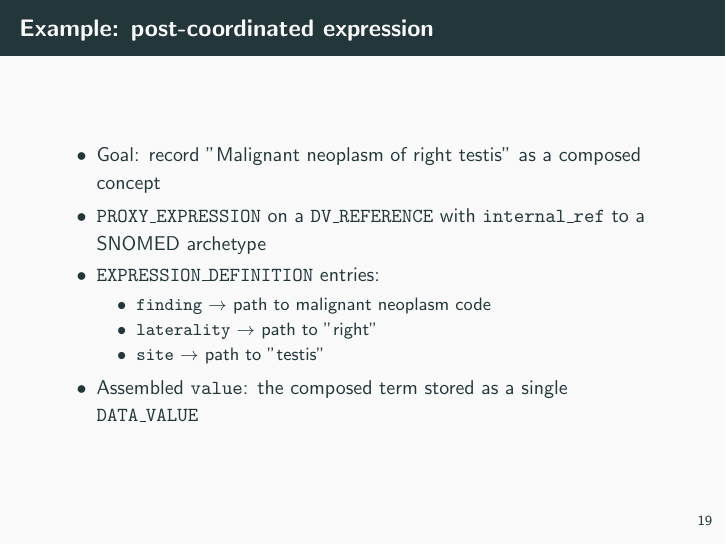
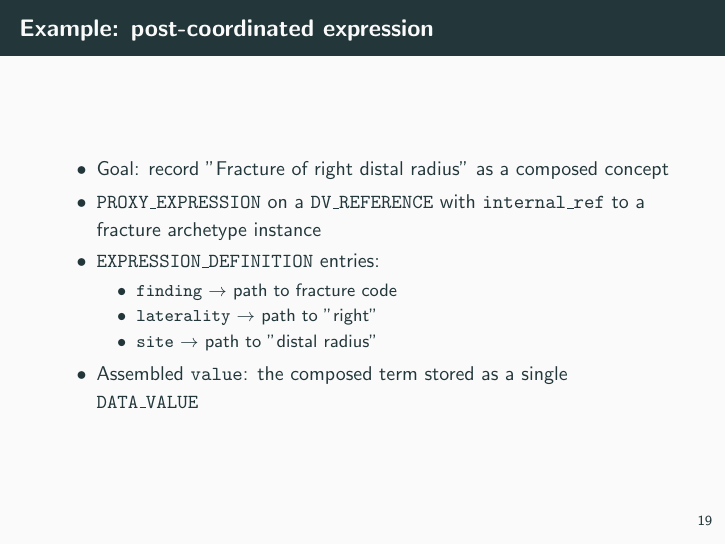
Before and after one commit to SevKohler/openehr-reference, LaTeX slides (presentation/slides.tex): page 25 of 31. Compiled offline with pdfLaTeX.

Commit message:
Replace post-coordination example with fracture of right distal radius
Co-Authored-By: Claude Sonnet 4.6 <noreply@anthropic.com>

```diff
--- a/presentation/slides.tex
+++ b/presentation/slides.tex
@@ -93,7 +93,7 @@
 \begin{frame}{Problem 5: post-coordinated terms}
   \begin{itemize}
     \item Neither FHIR nor openEHR has a standard way to represent post-coordinated expressions
-    \item Example: "Malignant neoplasm of right testis" composed from finding + laterality + site
+    \item Example: "Fracture of right distal radius" composed from finding + laterality + site
     \item FHIR has no dedicated structure for it
     \item openEHR has no dedicated structure for it
     \item Currently handled ad-hoc or not at all
@@ -198,7 +198,7 @@
     \item \texttt{PROXY\_EXPRESSION} extends \texttt{PROXY\_BASE} for composed concepts
     \item Holds a list of \texttt{EXPRESSION\_DEFINITION} entries
     \item Each component is a \texttt{(term, path)} pair: one axis of the definition
-    \item Example: finding + laterality + site compose "Malignant neoplasm of right testis"
+    \item Example: finding + laterality + site compose "Fracture of right distal radius"
     \item Single assembled \texttt{value} inherited from \texttt{PROXY\_BASE}
   \end{itemize}
 \end{frame}
@@ -211,13 +211,13 @@
 
 \begin{frame}{Example: post-coordinated expression}
   \begin{itemize}
-    \item Goal: record "Malignant neoplasm of right testis" as a composed concept
-    \item \texttt{PROXY\_EXPRESSION} on a \texttt{DV\_REFERENCE} with \texttt{internal\_ref} to a SNOMED archetype
+    \item Goal: record "Fracture of right distal radius" as a composed concept
+    \item \texttt{PROXY\_EXPRESSION} on a \texttt{DV\_REFERENCE} with \texttt{internal\_ref} to a fracture archetype instance
     \item \texttt{EXPRESSION\_DEFINITION} entries:
       \begin{itemize}
-        \item \texttt{finding} $\rightarrow$ path to malignant neoplasm code
+        \item \texttt{finding} $\rightarrow$ path to fracture code
         \item \texttt{laterality} $\rightarrow$ path to "right"
-        \item \texttt{site} $\rightarrow$ path to "testis"
+        \item \texttt{site} $\rightarrow$ path to "distal radius"
       \end{itemize}
     \item Assembled \texttt{value}: the composed term stored as a single \texttt{DATA\_VALUE}
   \end{itemize}
```
